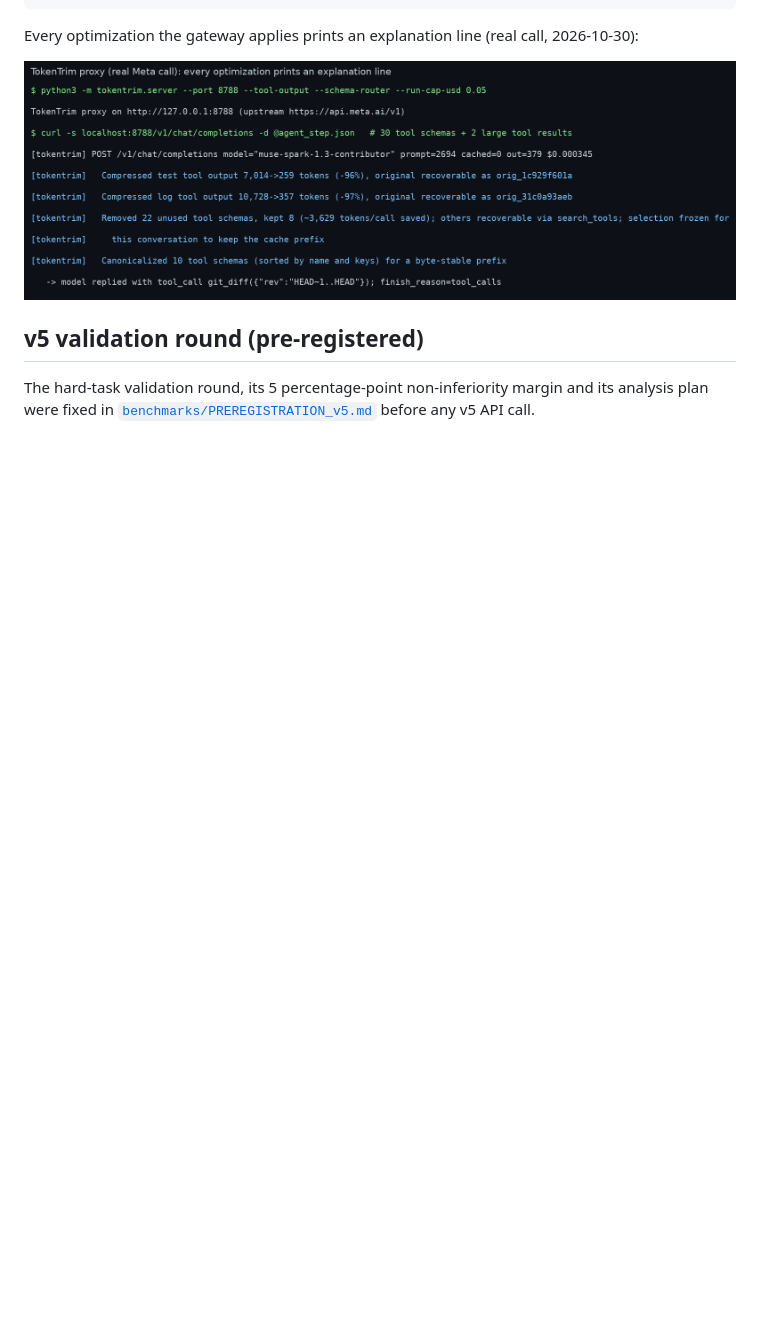
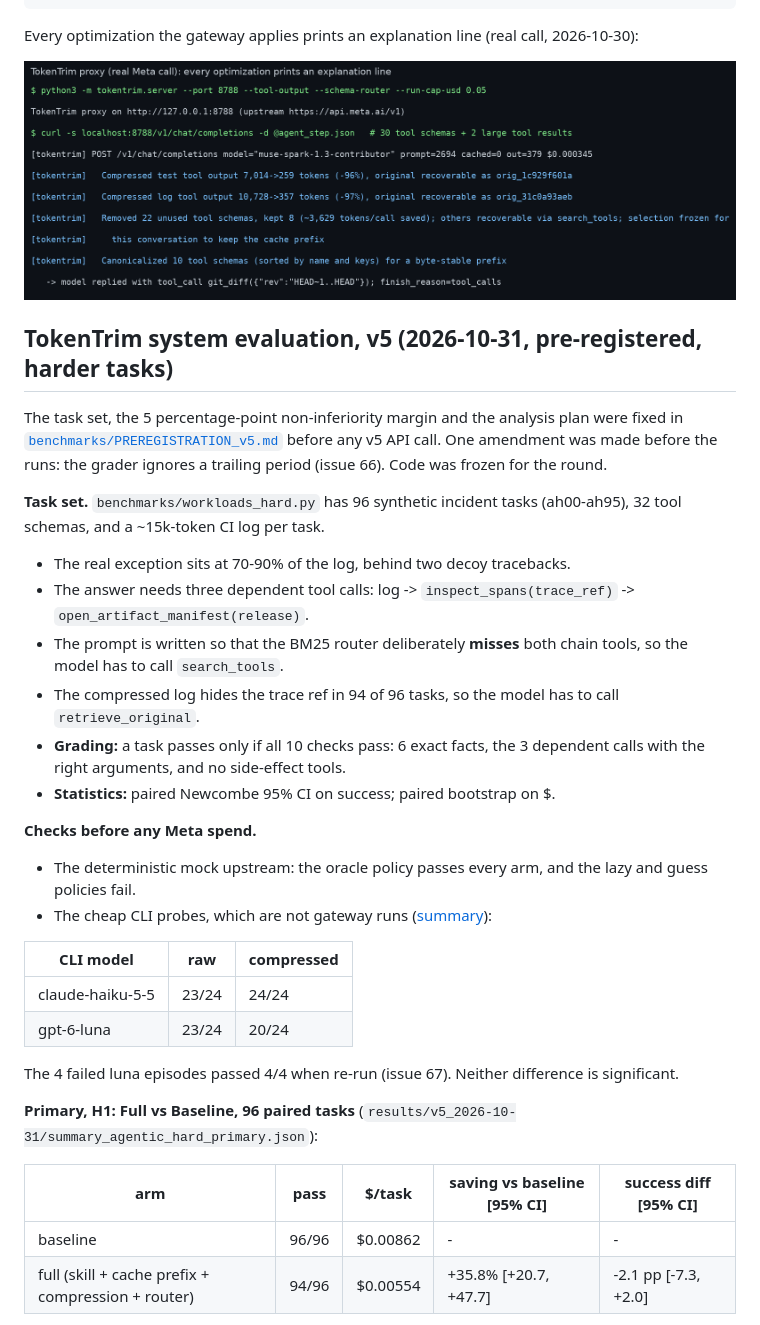
Before and after one commit to nankris/tokentrim-meta, a Markdown page: README.md, the part around one of its changes. Rendered like a GitHub page; blank space fills up the shorter version.

Commit message:
v5: README agentic_hard results (H1 non-inferiority not shown: -2.1 pp [-7.3, +2.0]); v5 figures

```diff
--- a/README.md
+++ b/README.md
@@ -37,7 +37,39 @@ Every optimization the gateway applies prints an explanation line (real call, 20
 
 ![proxy explanation lines](docs/images/proxy_explanations_terminal.png)
 
-## v5 validation round (pre-registered)
+## TokenTrim system evaluation, v5 (2026-10-31, pre-registered, harder tasks)
 
-The hard-task validation round, its 5 percentage-point non-inferiority margin and its analysis plan were fixed in
-[`benchmarks/PREREGISTRATION_v5.md`](benchmarks/PREREGISTRATION_v5.md) before any v5 API call.
+The task set, the 5 percentage-point non-inferiority margin and the analysis plan were fixed in
+[`benchmarks/PREREGISTRATION_v5.md`](benchmarks/PREREGISTRATION_v5.md) before any v5 API call. One amendment was made
+before the runs: the grader ignores a trailing period (issue 66). Code was frozen for the round.
+
+**Task set.** `benchmarks/workloads_hard.py` has 96 synthetic incident tasks (ah00-ah95), 32 tool schemas, and a
+~15k-token CI log per task.
+- The real exception sits at 70-90% of the log, behind two decoy tracebacks.
+- The answer needs three dependent tool calls: log -> `inspect_spans(trace_ref)` -> `open_artifact_manifest(release)`.
+- The prompt is written so that the BM25 router deliberately **misses** both chain tools, so the model has to call
+  `search_tools`.
+- The compressed log hides the trace ref in 94 of 96 tasks, so the model has to call `retrieve_original`.
+- **Grading:** a task passes only if all 10 checks pass: 6 exact facts, the 3 dependent calls with the right
+  arguments, and no side-effect tools.
+- **Statistics:** paired Newcombe 95% CI on success; paired bootstrap on $.
+
+**Checks before any Meta spend.**
+- The deterministic mock upstream: the oracle policy passes every arm, and the lazy and guess policies fail.
+- The cheap CLI probes, which are not gateway runs
+  ([summary](results/v5_2026-10-31/cheap_probe_hard_summary.md)):
+
+| CLI model | raw | compressed |
+|---|---|---|
+| claude-haiku-5-5 | 23/24 | 24/24 |
+| gpt-6-luna | 23/24 | 20/24 |
+
+The 4 failed luna episodes passed 4/4 when re-run (issue 67). Neither difference is significant.
+
+**Primary, H1: Full vs Baseline, 96 paired tasks** (`results/v5_2026-10-31/summary_agentic_hard_primary.json`):
+
+| arm | pass | $/task | saving vs baseline [95% CI] | success diff [95% CI] |
+|---|---|---|---|---|
+| baseline | 96/96 | $0.00862 | - | - |
+| full (skill + cache prefix + compression + router) | 94/96 | $0.00554 | +35.8% [+20.7, +47.7] | -2.1 pp [-7.3, +2.0] |
+
```
Also changed, not shown: other parts of README.md (+40 -0 lines), docs/images/v5_cost_agentic_hard_ablation.png (added), docs/images/v5_cost_agentic_hard_primary.png (added), docs/images/v5_success_agentic_hard_ablation.png (added), docs/images/v5_success_agentic_hard_primary.png (added), 2 other files.
